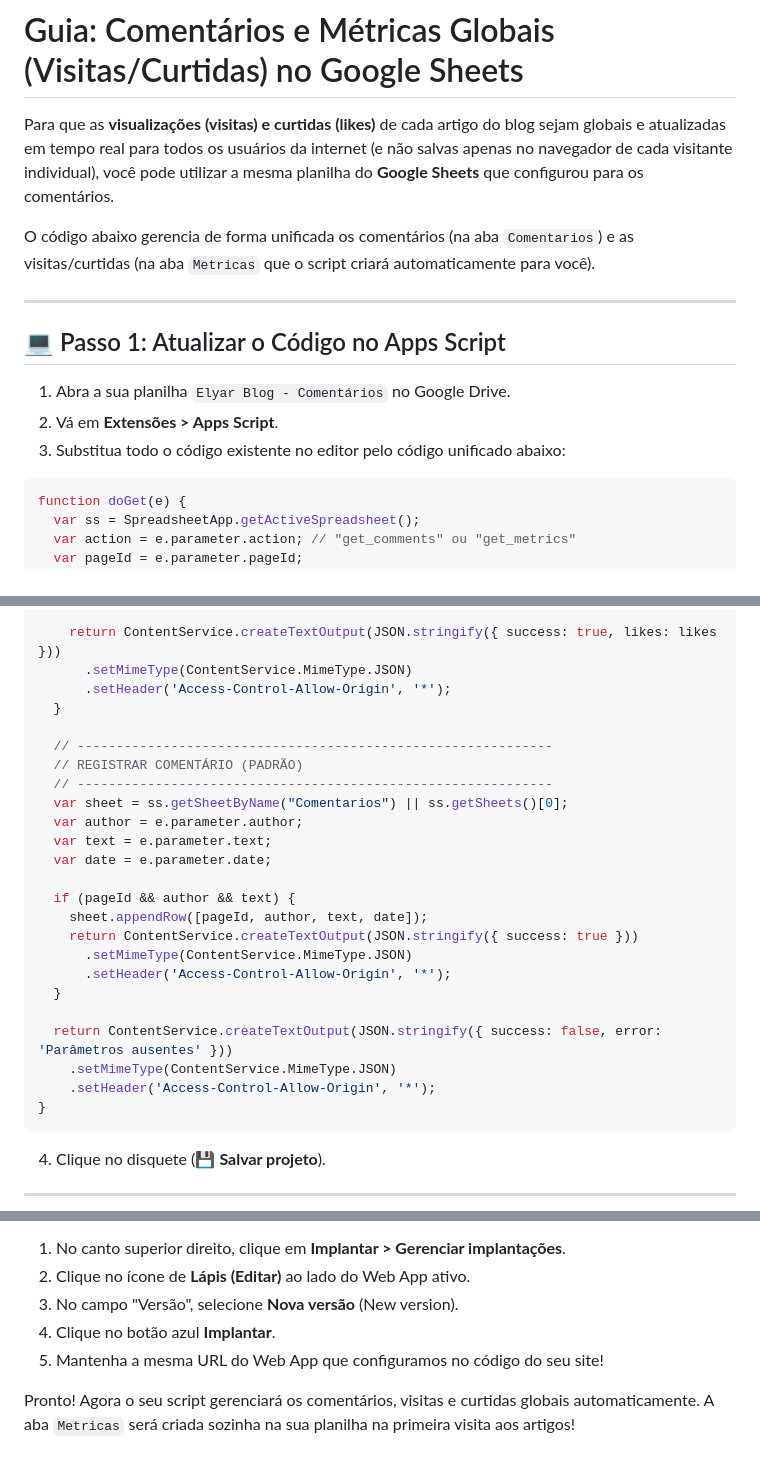
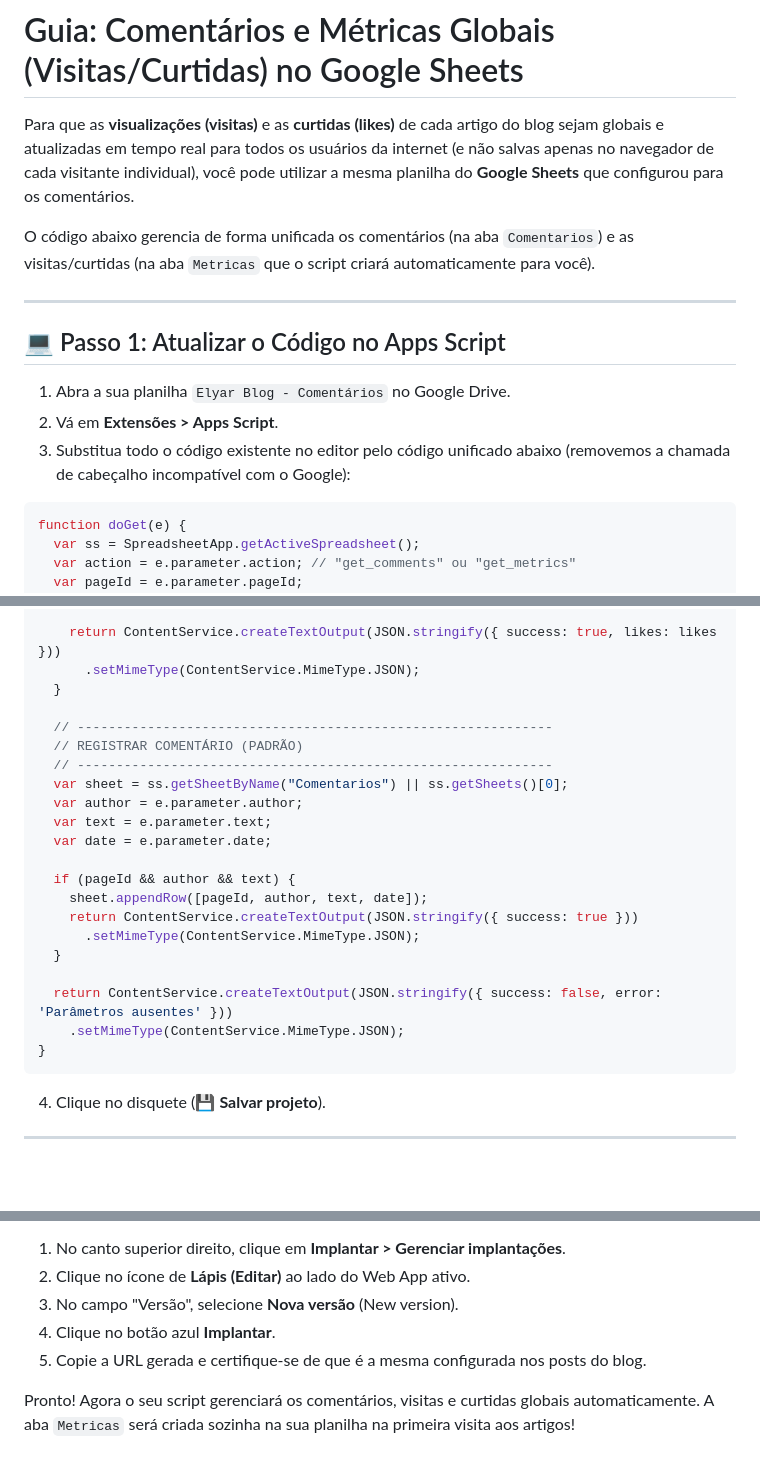
Before and after one commit to williandearaujo/site_elyar, a Markdown page: guia-comentarios-sheets.md, 3 parts joined by grey strips. Rendered like a GitHub page; blank space fills up the shorter version.

Commit message:
Correção: Remoção de chamadas setHeader inválidas nos guias do Google Apps Script

````diff
--- a/guia-comentarios-sheets.md
+++ b/guia-comentarios-sheets.md
@@ -1,6 +1,6 @@
 # Guia: Comentários e Métricas Globais (Visitas/Curtidas) no Google Sheets
 
-Para que as **visualizações (visitas) e curtidas (likes)** de cada artigo do blog sejam globais e atualizadas em tempo real para todos os usuários da internet (e não salvas apenas no navegador de cada visitante individual), você pode utilizar a mesma planilha do **Google Sheets** que configurou para os comentários.
+Para que as **visualizações (visitas)** e as **curtidas (likes)** de cada artigo do blog sejam globais e atualizadas em tempo real para todos os usuários da internet (e não salvas apenas no navegador de cada visitante individual), você pode utilizar a mesma planilha do **Google Sheets** que configurou para os comentários.
 
 O código abaixo gerencia de forma unificada os comentários (na aba `Comentarios`) e as visitas/curtidas (na aba `Metricas` que o script criará automaticamente para você).
 
@@ -9,7 +9,7 @@ O código abaixo gerencia de forma unificada os comentários (na aba `Comentario
 ## 💻 Passo 1: Atualizar o Código no Apps Script
 1. Abra a sua planilha `Elyar Blog - Comentários` no Google Drive.
 2. Vá em **Extensões > Apps Script**.
-3. Substitua todo o código existente no editor pelo código unificado abaixo:
+3. Substitua todo o código existente no editor pelo código unificado abaixo (removemos a chamada de cabeçalho incompatível com o Google):
 
 ```javascript
 function doGet(e) {
@@ -117,8 +115,7 @@ function doPost(e) {
     }
 
     return ContentService.createTextOutput(JSON.stringify({ success: true, likes: likes }))
-      .setMimeType(ContentService.MimeType.JSON)
-      .setHeader('Access-Control-Allow-Origin', '*');
+      .setMimeType(ContentService.MimeType.JSON);
   }
 
   // -------------------------------------------------------------
@@ -132,13 +129,11 @@ function doPost(e) {
   if (pageId && author && text) {
     sheet.appendRow([pageId, author, text, date]);
     return ContentService.createTextOutput(JSON.stringify({ success: true }))
-      .setMimeType(ContentService.MimeType.JSON)
-      .setHeader('Access-Control-Allow-Origin', '*');
+      .setMimeType(ContentService.MimeType.JSON);
   }
 
   return ContentService.createTextOutput(JSON.stringify({ success: false, error: 'Parâmetros ausentes' }))
-    .setMimeType(ContentService.MimeType.JSON)
-    .setHeader('Access-Control-Allow-Origin', '*');
+    .setMimeType(ContentService.MimeType.JSON);
 }
 ```
 
@@ -152,6 +147,6 @@ Sempre que você edita o código do Apps Script, precisa implantá-lo novamente
 2. Clique no ícone de **Lápis (Editar)** ao lado do Web App ativo.
 3. No campo "Versão", selecione **Nova versão** (New version).
 4. Clique no botão azul **Implantar**.
-5. Mantenha a mesma URL do Web App que configuramos no código do seu site!
+5. Copie a URL gerada e certifique-se de que é a mesma configurada nos posts do blog.
 
 Pronto! Agora o seu script gerenciará os comentários, visitas e curtidas globais automaticamente. A aba `Metricas` será criada sozinha na sua planilha na primeira visita aos artigos!
````
Also changed, not shown: other parts of guia-comentarios-sheets.md (+2 -4 lines), guia-depoimentos-sheets.md (+6 -11 lines).
